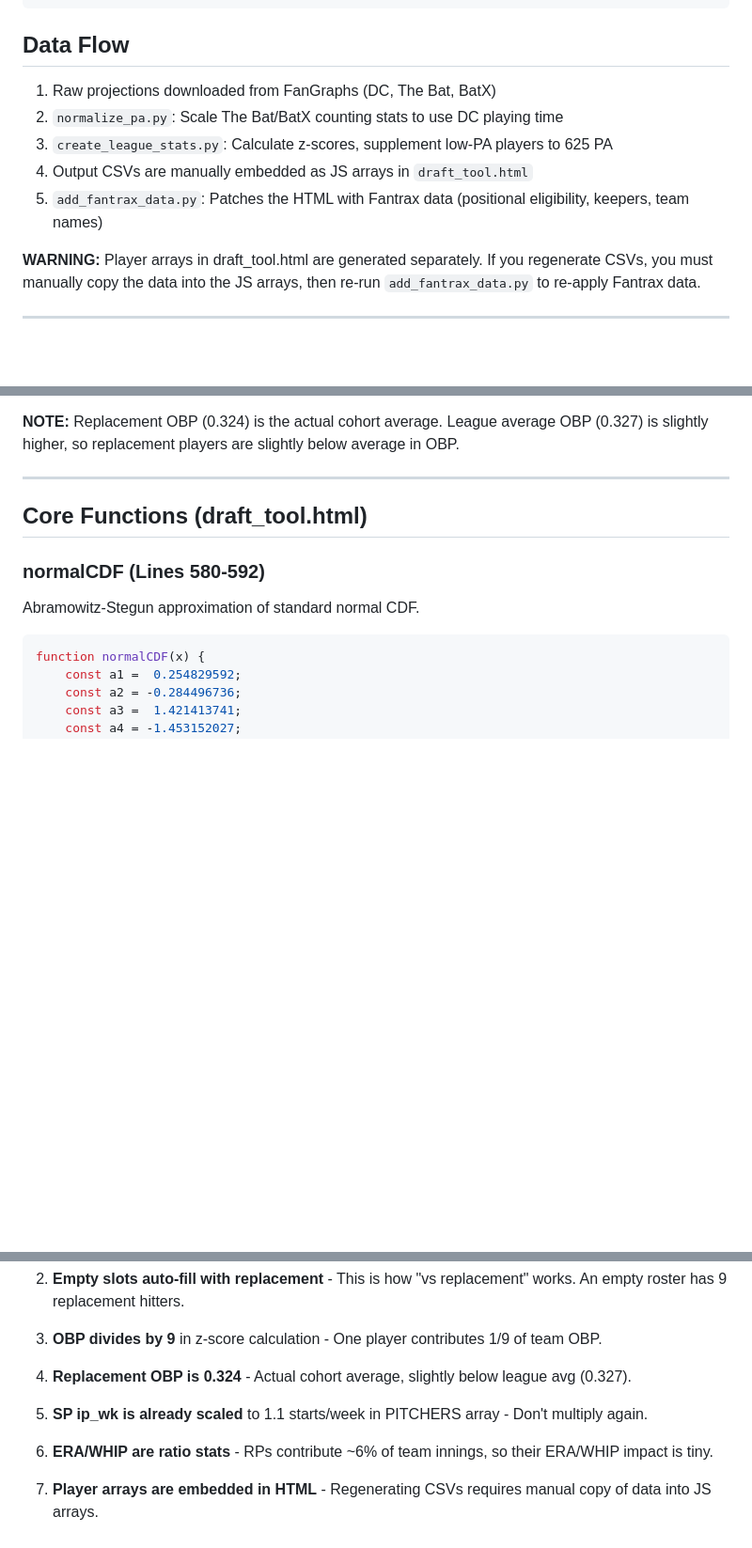
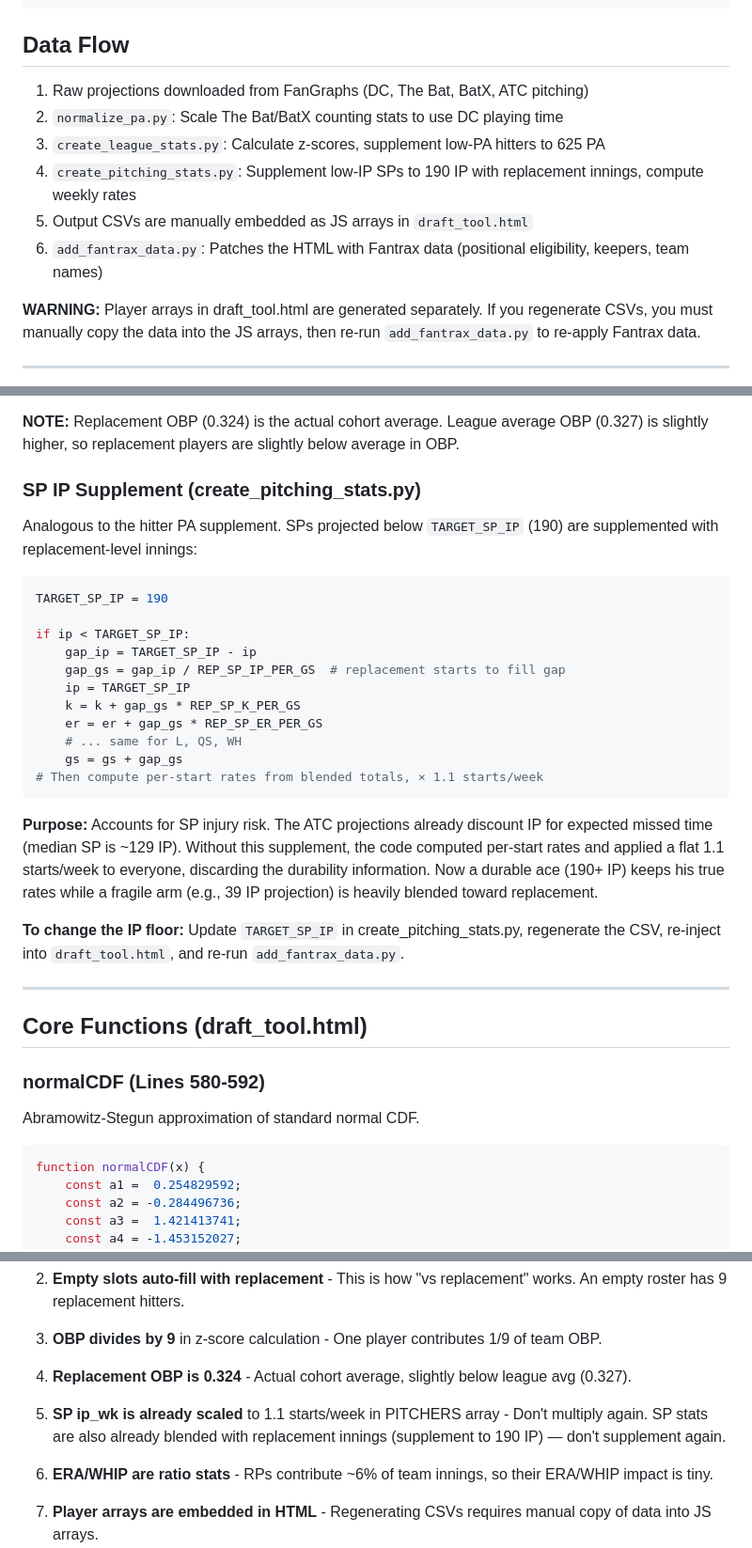
Before and after one commit to kevinkuruc/FBB, a Markdown page: AI_HANDOFF.md, 3 parts joined by grey strips. Shown at 94% size. Rendered like a GitHub page; blank space fills up the shorter version.

Commit message:
Update AI_HANDOFF.md with SP IP supplement documentation
Documents the new TARGET_SP_IP = 190 supplement in data flow,
replacement level section, common gotchas, and feature history.

https://claude.ai/code/session_0146PhuofL6rzNFWr5ba9fyR

````diff
--- a/AI_HANDOFF.md
+++ b/AI_HANDOFF.md
@@ -30,11 +30,12 @@ This document is designed for AI handoff. It contains everything needed to under
 
 ## Data Flow
 
-1. Raw projections downloaded from FanGraphs (DC, The Bat, BatX)
+1. Raw projections downloaded from FanGraphs (DC, The Bat, BatX, ATC pitching)
 2. `normalize_pa.py`: Scale The Bat/BatX counting stats to use DC playing time
-3. `create_league_stats.py`: Calculate z-scores, supplement low-PA players to 625 PA
-4. Output CSVs are manually embedded as JS arrays in `draft_tool.html`
-5. `add_fantrax_data.py`: Patches the HTML with Fantrax data (positional eligibility, keepers, team names)
+3. `create_league_stats.py`: Calculate z-scores, supplement low-PA hitters to 625 PA
+4. `create_pitching_stats.py`: Supplement low-IP SPs to 190 IP with replacement innings, compute weekly rates
+5. Output CSVs are manually embedded as JS arrays in `draft_tool.html`
+6. `add_fantrax_data.py`: Patches the HTML with Fantrax data (positional eligibility, keepers, team names)
 
 **WARNING:** Player arrays in draft_tool.html are generated separately. If you regenerate CSVs, you must manually copy the data into the JS arrays, then re-run `add_fantrax_data.py` to re-apply Fantrax data.
 
@@ -104,6 +105,28 @@ const SP_REP_PER_START = {
 - Average their per-PA rates, multiply by 625 PA
 
 **NOTE:** Replacement OBP (0.324) is the actual cohort average. League average OBP (0.327) is slightly higher, so replacement players are slightly below average in OBP.
+
+### SP IP Supplement (create_pitching_stats.py)
+
+Analogous to the hitter PA supplement. SPs projected below `TARGET_SP_IP` (190) are supplemented with replacement-level innings:
+
+```python
+TARGET_SP_IP = 190
+
+if ip < TARGET_SP_IP:
+    gap_ip = TARGET_SP_IP - ip
+    gap_gs = gap_ip / REP_SP_IP_PER_GS  # replacement starts to fill gap
+    ip = TARGET_SP_IP
+    k = k + gap_gs * REP_SP_K_PER_GS
+    er = er + gap_gs * REP_SP_ER_PER_GS
+    # ... same for L, QS, WH
+    gs = gs + gap_gs
+# Then compute per-start rates from blended totals, × 1.1 starts/week
+```
+
+**Purpose:** Accounts for SP injury risk. The ATC projections already discount IP for expected missed time (median SP is ~129 IP). Without this supplement, the code computed per-start rates and applied a flat 1.1 starts/week to everyone, discarding the durability information. Now a durable ace (190+ IP) keeps his true rates while a fragile arm (e.g., 39 IP projection) is heavily blended toward replacement.
+
+**To change the IP floor:** Update `TARGET_SP_IP` in create_pitching_stats.py, regenerate the CSV, re-inject into `draft_tool.html`, and re-run `add_fantrax_data.py`.
 
 ---
 
@@ -521,7 +546,7 @@ The search box and position filter work together — both are passed to `renderA
 
 4. **Replacement OBP is 0.324** - Actual cohort average, slightly below league avg (0.327).
 
-5. **SP ip_wk is already scaled** to 1.1 starts/week in PITCHERS array - Don't multiply again.
+5. **SP ip_wk is already scaled** to 1.1 starts/week in PITCHERS array - Don't multiply again. SP stats are also already blended with replacement innings (supplement to 190 IP) — don't supplement again.
 
 6. **ERA/WHIP are ratio stats** - RPs contribute ~6% of team innings, so their ERA/WHIP impact is tiny.
 
````
Also changed, not shown: other parts of AI_HANDOFF.md (+3 -0 lines).
